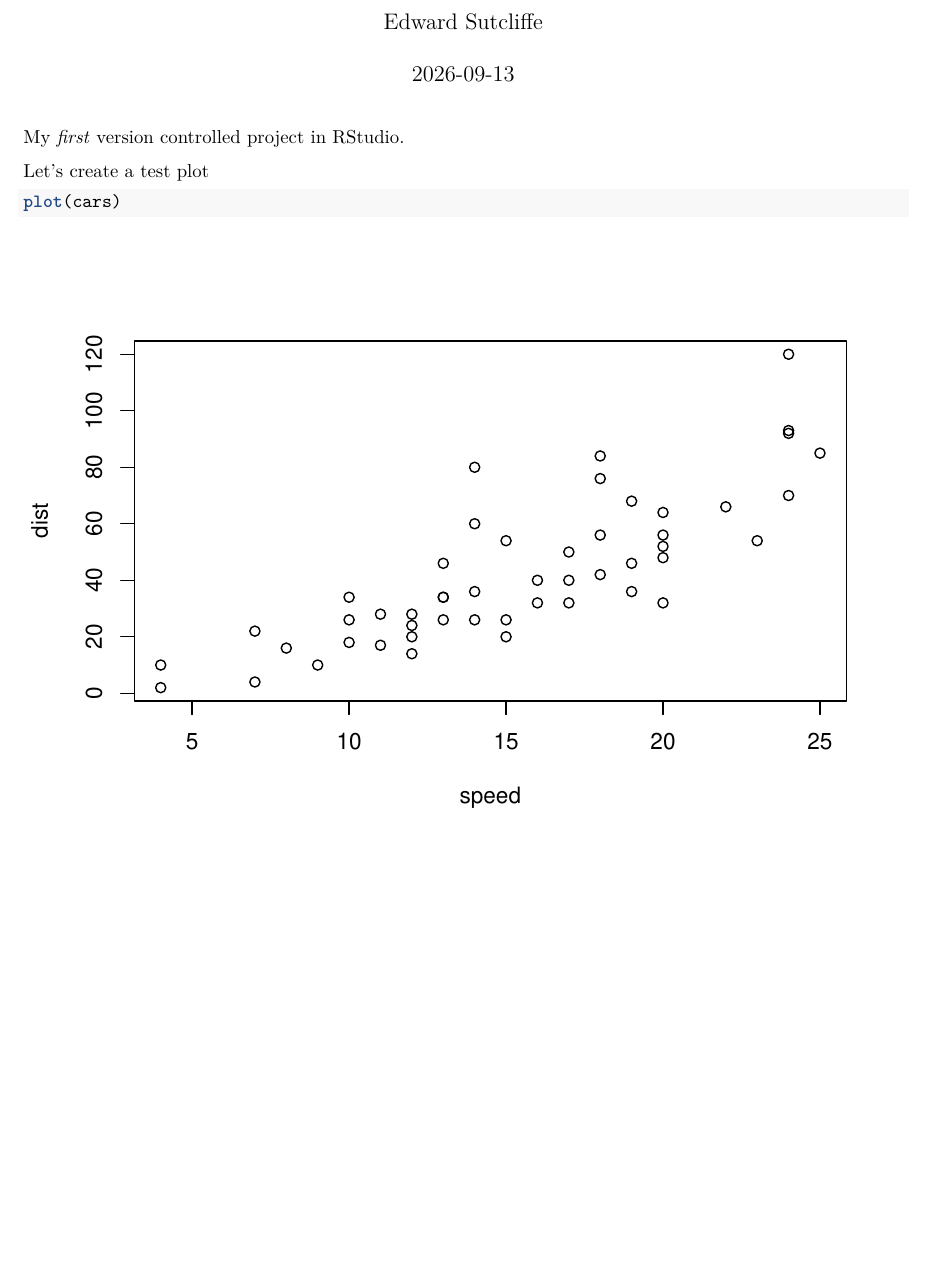
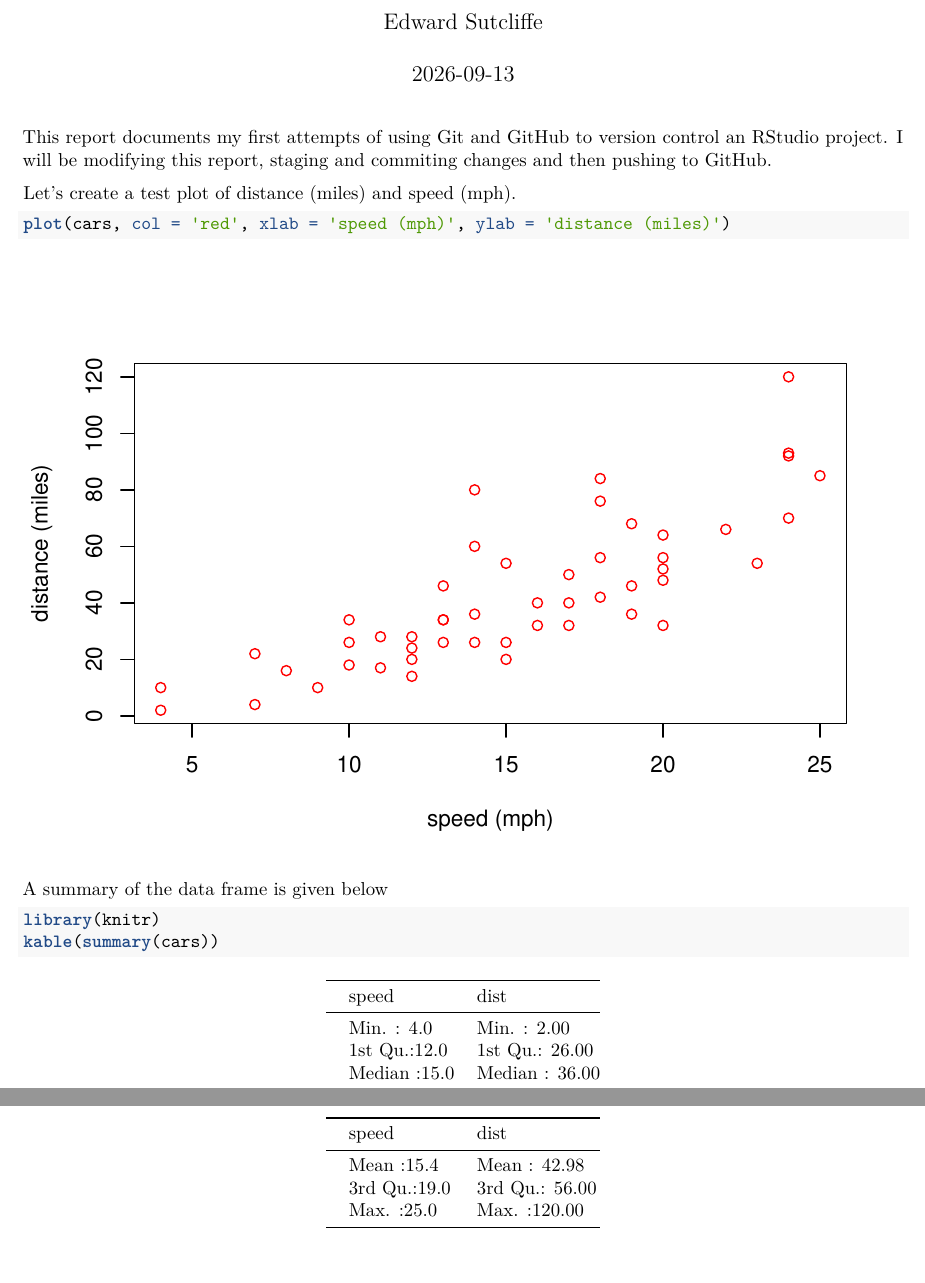
Before and after one commit to edsutcliffe/first_repo, an R Markdown document (first_doc.Rmd): part of the page before the commit and two parts of pages 1 and 2 of 2 after it, the two joined at a grey line, cut so that both start at the same text, the shorter picture padded with empty space. Rendered offline with R 4.5, knitr and Pandoc, then LaTeX, with nearby package versions; both versions are drawn in the output format of the newer one.

Commit message:
improved plot and added summary table of dataframe

````diff
--- a/first_doc.Rmd
+++ b/first_doc.Rmd
@@ -9,10 +9,17 @@ output: html_document
 knitr::opts_chunk$set(echo = TRUE)
 ```
 
-My *first* version controlled project in RStudio.
+This report documents my first attempts of using Git and GitHub to version control an RStudio project. I will be modifying this report, staging and commiting changes and then pushing to GitHub.
 
-Let's create a test plot
+Let's create a test plot of distance (miles) and speed (mph).
 
 ```{r, test-plot}
-plot(cars)
+plot(cars, col = 'red', xlab = 'speed (mph)', ylab = 'distance (miles)')
 ```
+
+A summary of the data frame is given below
+
+```{r, cars-summary}
+library(knitr)
+kable(summary(cars))
+```
````
Also changed, not shown: first_doc.pdf (added), first_doc.Rmd (2 more changed lines).
